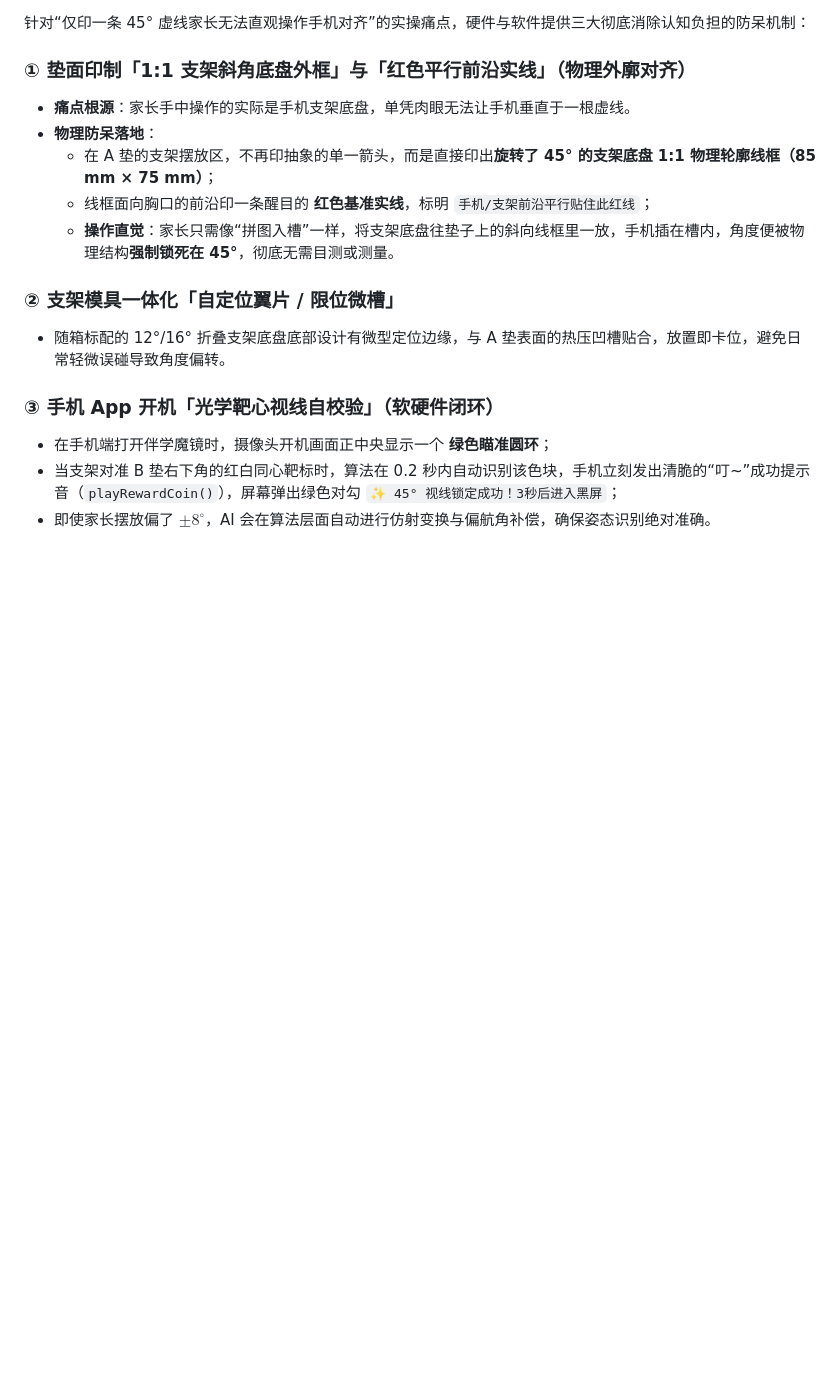
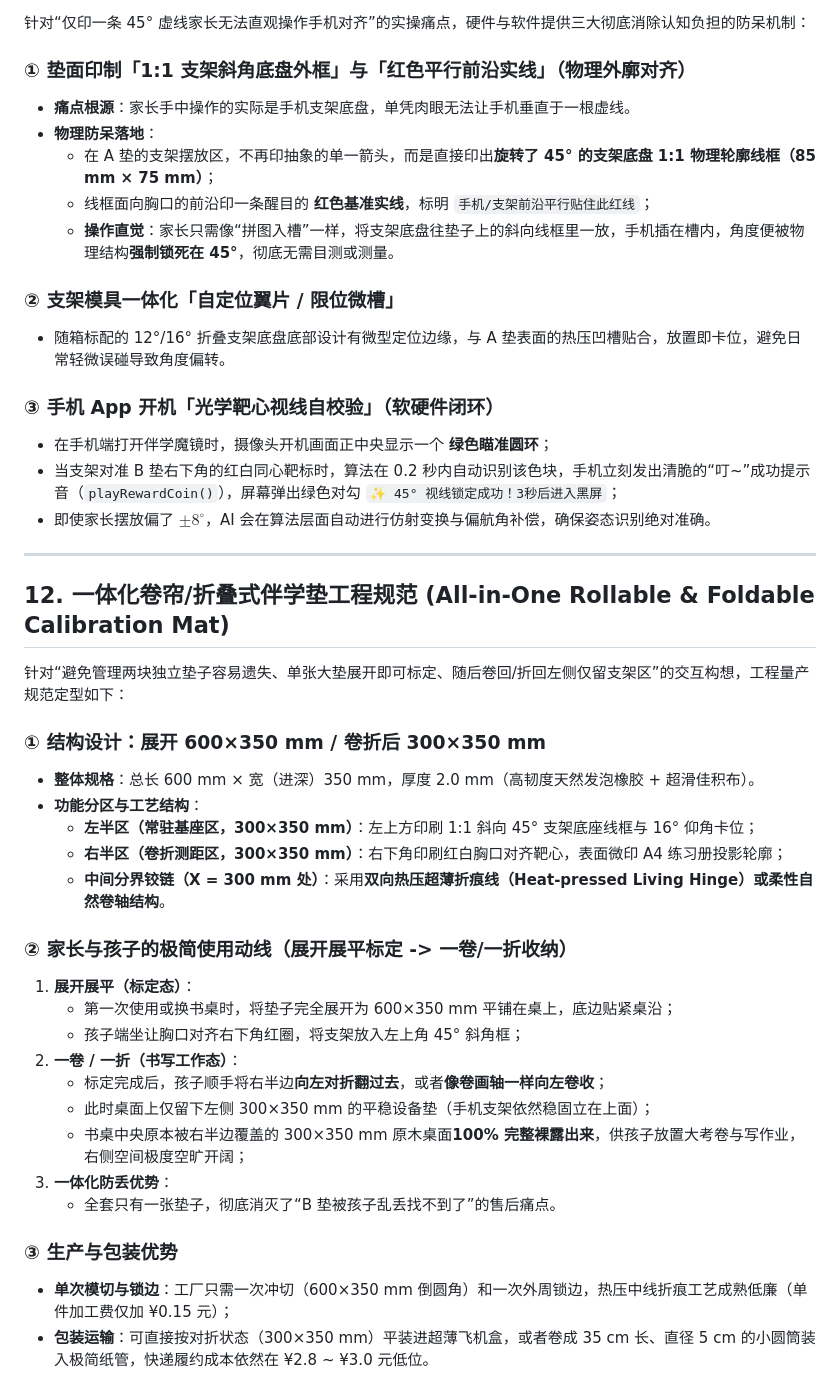
Before and after one commit to brianfu4u/ai-posture-mirror, a Markdown page: hardware-spec/FACTORY_MANUFACTURING_GUIDE.md, the part around the change. Rendered like a GitHub page; blank space fills up the shorter version.

Commit message:
feat(hardware): add all-in-one rollable/foldable calibration mat spec (600x350 to 300x350)

```diff
--- a/hardware-spec/FACTORY_MANUFACTURING_GUIDE.md
+++ b/hardware-spec/FACTORY_MANUFACTURING_GUIDE.md
@@ -284,3 +284,30 @@
 * 在手机端打开伴学魔镜时，摄像头开机画面正中央显示一个 **绿色瞄准圆环**；
 * 当支架对准 B 垫右下角的红白同心靶标时，算法在 0.2 秒内自动识别该色块，手机立刻发出清脆的“叮~”成功提示音（`playRewardCoin()`），屏幕弹出绿色对勾 `✨ 45° 视线锁定成功！3秒后进入黑屏`；
 * 即使家长摆放偏了 $\pm 8^\circ$，AI 会在算法层面自动进行仿射变换与偏航角补偿，确保姿态识别绝对准确。
+---
+
+## 12. 一体化卷帘/折叠式伴学垫工程规范 (All-in-One Rollable & Foldable Calibration Mat)
+
+针对“避免管理两块独立垫子容易遗失、单张大垫展开即可标定、随后卷回/折回左侧仅留支架区”的交互构想，工程量产规范定型如下：
+
+### ① 结构设计：展开 600×350 mm / 卷折后 300×350 mm
+* **整体规格**：总长 600 mm × 宽（进深）350 mm，厚度 2.0 mm（高韧度天然发泡橡胶 + 超滑佳积布）。
+* **功能分区与工艺结构**：
+  * **左半区（常驻基座区，300×350 mm）**：左上方印刷 1:1 斜向 45° 支架底座线框与 16° 仰角卡位；
+  * **右半区（卷折测距区，300×350 mm）**：右下角印刷红白胸口对齐靶心，表面微印 A4 练习册投影轮廓；
+  * **中间分界铰链（X = 300 mm 处）**：采用**双向热压超薄折痕线（Heat-pressed Living Hinge）**或**柔性自然卷轴结构**。
+
+### ② 家长与孩子的极简使用动线（展开展平标定 -> 一卷/一折收纳）
+1. **展开展平（标定态）**：
+   * 第一次使用或换书桌时，将垫子完全展开为 600×350 mm 平铺在桌上，底边贴紧桌沿；
+   * 孩子端坐让胸口对齐右下角红圈，将支架放入左上角 45° 斜角框；
+2. **一卷 / 一折（书写工作态）**：
+   * 标定完成后，孩子顺手将右半边**向左对折翻过去**，或者**像卷画轴一样向左卷收**；
+   * 此时桌面上仅留下左侧 300×350 mm 的平稳设备垫（手机支架依然稳固立在上面）；
+   * 书桌中央原本被右半边覆盖的 300×350 mm 原木桌面**100% 完整裸露出来**，供孩子放置大考卷与写作业，右侧空间极度空旷开阔；
+3. **一体化防丢优势**：
+   * 全套只有一张垫子，彻底消灭了“B 垫被孩子乱丢找不到了”的售后痛点。
+
+### ③ 生产与包装优势
+* **单次模切与锁边**：工厂只需一次冲切（600×350 mm 倒圆角）和一次外周锁边，热压中线折痕工艺成熟低廉（单件加工费仅加 ¥0.15 元）；
+* **包装运输**：可直接按对折状态（300×350 mm）平装进超薄飞机盒，或者卷成 35 cm 长、直径 5 cm 的小圆筒装入极简纸管，快递履约成本依然在 ¥2.8 ~ ¥3.0 元低位。
```
